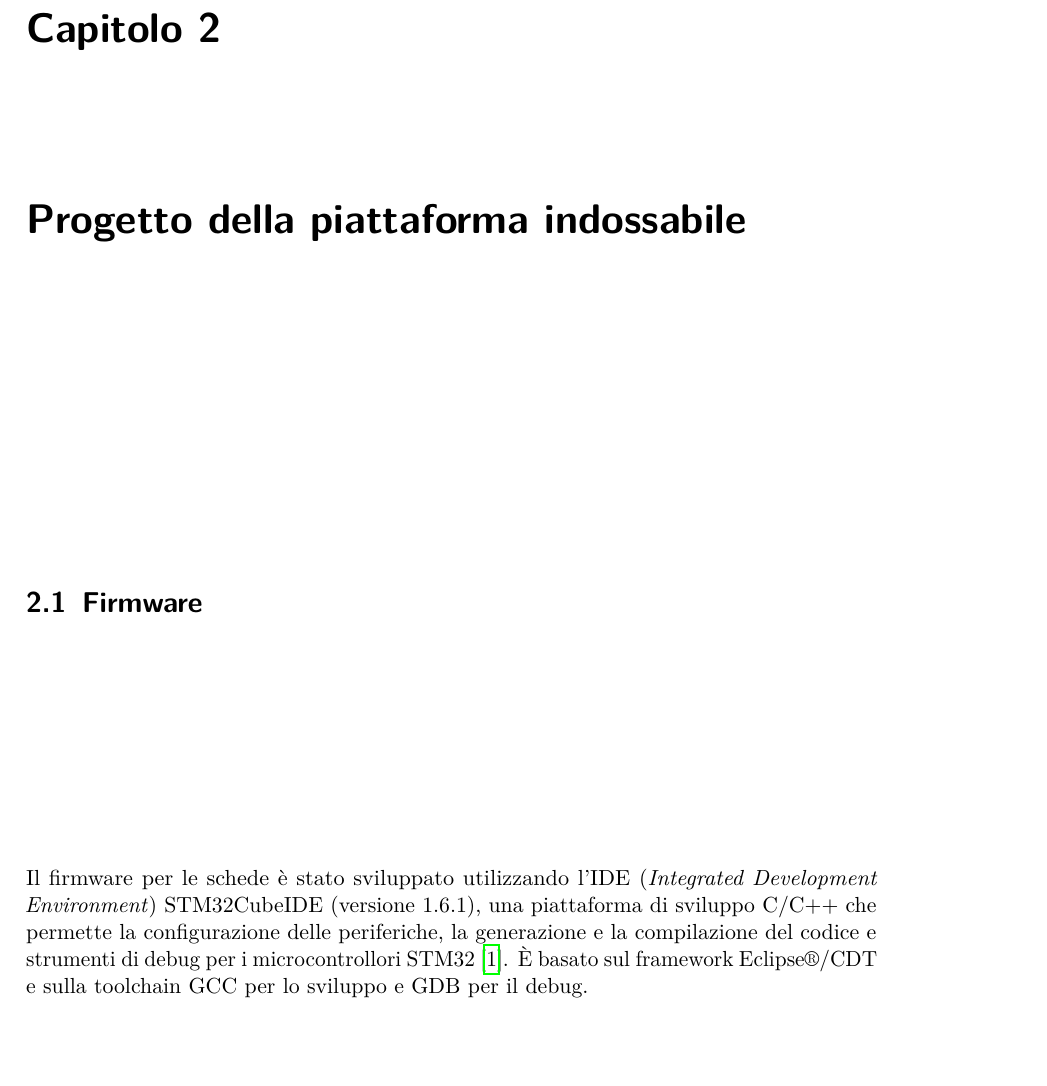
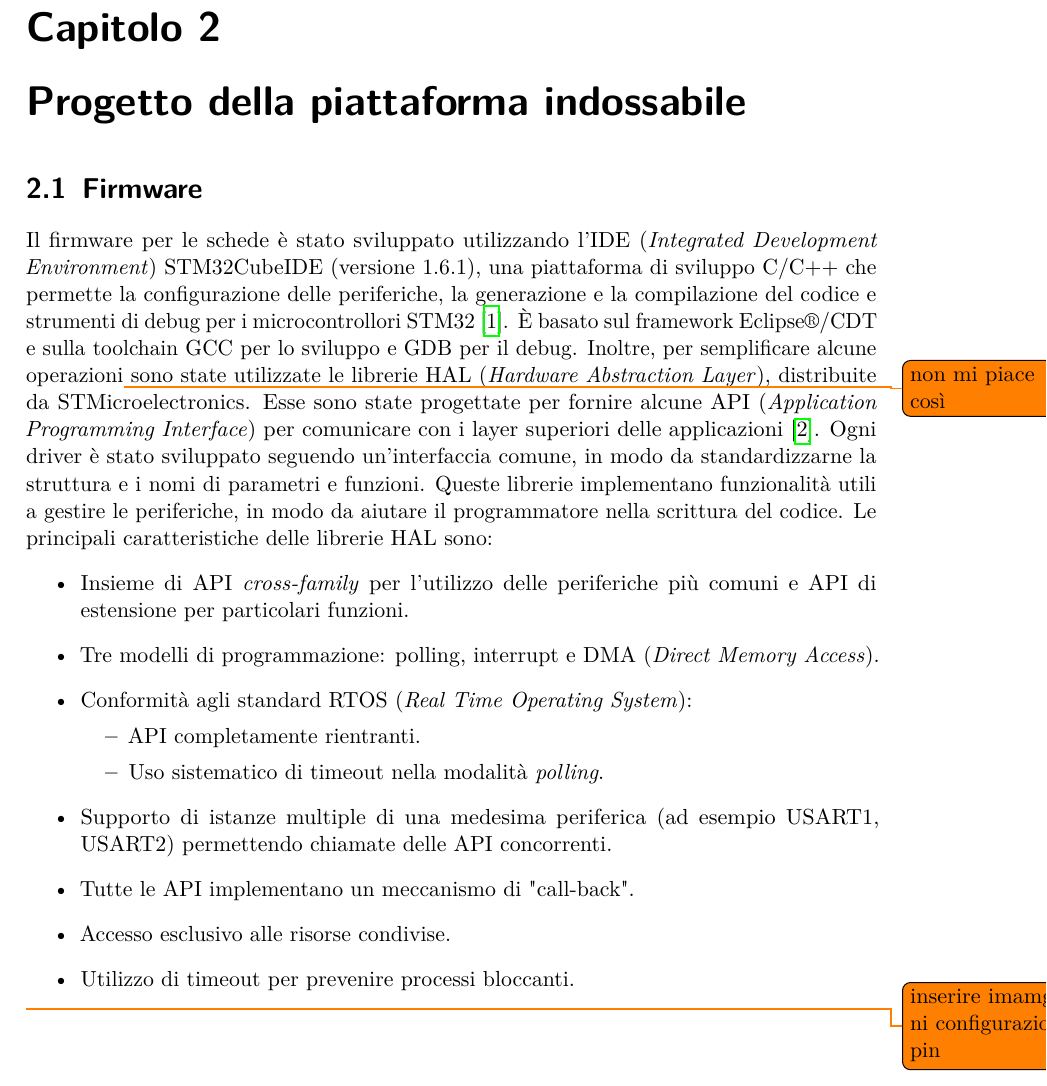
Before and after one commit to wasim-essbai/DRIVERS_PPG, a LaTeX book (Tesi/Tesi.tex, which reads Tesi/TextFiles/Progetto della piattaforma indossabile/Firmware.tex): part of page 9 of 15, cut so that both start at the same text, the shorter picture padded with empty space. Compiled offline with pdfLaTeX.

Commit message:
added librerie HAL. da completare quando faremo il fw

```diff
--- a/Tesi/TextFiles/Progetto della piattaforma indossabile/Firmware.tex
+++ b/Tesi/TextFiles/Progetto della piattaforma indossabile/Firmware.tex
@@ -1,6 +1,20 @@
 \section{Firmware}
-Il firmware per le schede è stato sviluppato utilizzando l'IDE (\textit{Integrated Development Environment}) STM32CubeIDE (versione 1.6.1), una piattaforma di sviluppo C/C++ che permette la configurazione delle periferiche, la generazione e la compilazione del codice e strumenti di debug per i microcontrollori STM32 \cite{STMicroelectronicsSTM32CubeIDE}. \`E basato sul framework Eclipse\textregistered/CDT e sulla toolchain GCC per lo sviluppo e GDB per il debug.
+Il firmware per le schede è stato sviluppato utilizzando l'IDE (\textit{Integrated Development Environment}) STM32CubeIDE (versione 1.6.1), una piattaforma di sviluppo C/C++ che permette la configurazione delle periferiche, la generazione e la compilazione del codice e strumenti di debug per i microcontrollori STM32 \cite{STMicroelectronicsSTM32CubeIDE}. \`E basato sul framework Eclipse\textregistered/CDT e sulla toolchain GCC per lo sviluppo e GDB per il debug. Inoltre, per semplificare alcune operazioni\todo{non mi piace così} sono state utilizzate le librerie HAL (\textit{Hardware Abstraction Layer}), distribuite da STMicroelectronics. Esse sono state progettate per fornire alcune API (\textit{Application Programming Interface}) per comunicare con i layer superiori delle applicazioni\cite{STMicroelectronicsHAL}. Ogni driver è stato sviluppato seguendo un'interfaccia comune, in modo da standardizzarne la struttura e i nomi di parametri e funzioni. Queste librerie implementano funzionalità utili a gestire le periferiche, in modo da aiutare il programmatore nella scrittura del codice.
+Le principali caratteristiche delle librerie HAL sono:
+\begin{itemize}
+	\item Insieme di API \textit{cross-family} per l'utilizzo delle periferiche più comuni e API di estensione per particolari funzioni.
+	\item Tre modelli di programmazione: polling, interrupt e DMA (\textit{Direct Memory Access}).
+	\item Conformità agli standard RTOS (\textit{Real Time Operating System}):
+	\begin{itemize}
+		\item API completamente rientranti.
+		\item Uso sistematico di timeout nella modalità \textit{polling}.
+	\end{itemize}
+	\item Supporto di istanze multiple di una medesima periferica (ad esempio USART1, USART2) permettendo chiamate delle API concorrenti.
+	\item Tutte le API implementano un meccanismo di "call-back".
+	\item Accesso esclusivo alle risorse condivise.
+	\item Utilizzo di timeout per prevenire processi bloccanti.
+\end{itemize}
 
+\todo{inserire imamgini configurazione pin}
 
-\cite{STMicroelectronicsHAL}
-\pagebreak
+\clearpage
```
